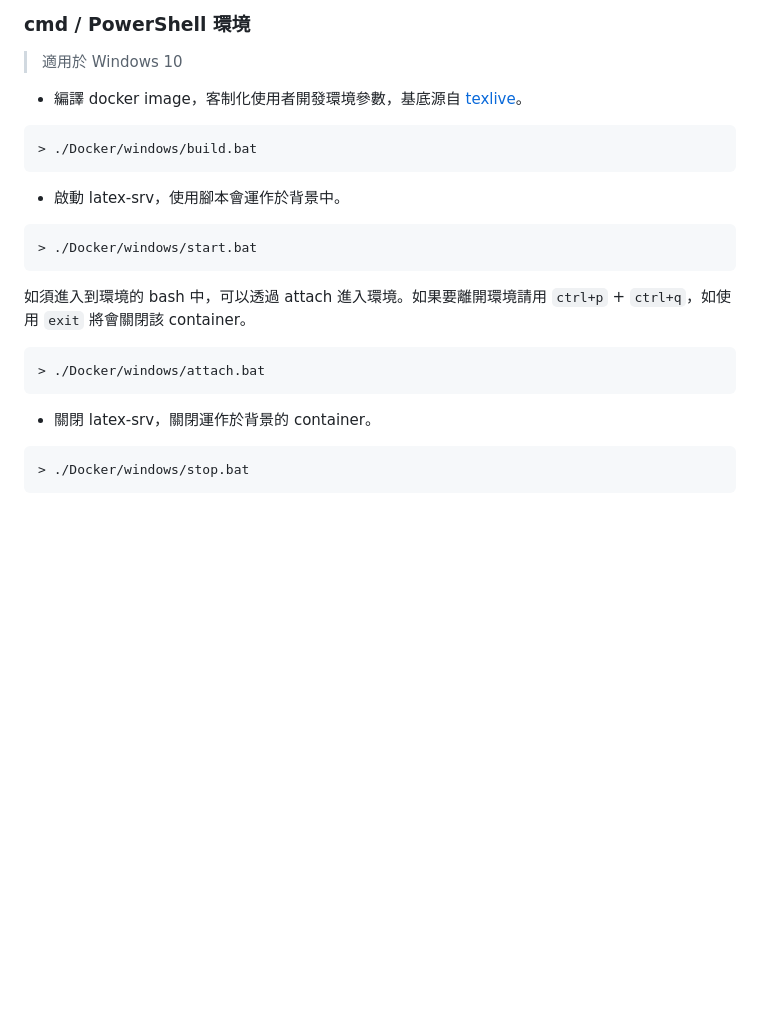
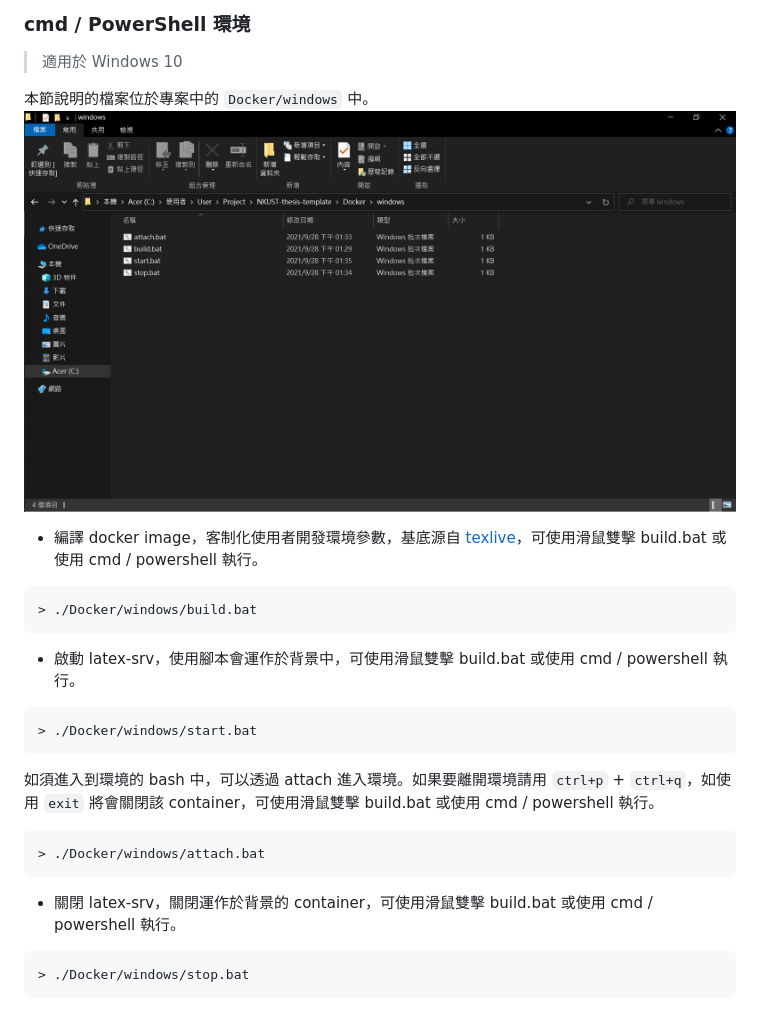
Before and after one commit to yuhao-kuo/NKUST-thesis-template, a Markdown page: Docs/docker.md, the part around one of its changes. GitHub-like rendering; pictures changed too: Docs/images/docker/docker_windows.png (added); blank space fills up the shorter version.

Commit message:
update docker support document
1. add image
2. update vscode how to start

````diff
--- a/Docs/docker.md
+++ b/Docs/docker.md
@@ -40,19 +40,22 @@ $ ./Docker/linux/stop
 
 > 適用於 Windows 10
 
-* 編譯 docker image，客制化使用者開發環境參數，基底源自 [texlive](https://hub.docker.com/r/texlive/texlive)。
+本節說明的檔案位於專案中的 `Docker/windows` 中。
+![圖片](images/docker/docker_windows.png)
+
+* 編譯 docker image，客制化使用者開發環境參數，基底源自 [texlive](https://hub.docker.com/r/texlive/texlive)，可使用滑鼠雙擊 build.bat 或使用 cmd / powershell 執行。
 ```
 > ./Docker/windows/build.bat
 ```
-* 啟動 latex-srv，使用腳本會運作於背景中。
+* 啟動 latex-srv，使用腳本會運作於背景中，可使用滑鼠雙擊 build.bat 或使用 cmd / powershell 執行。
 ```
 > ./Docker/windows/start.bat
 ```
-如須進入到環境的 bash 中，可以透過 attach 進入環境。如果要離開環境請用 `ctrl+p` + `ctrl+q`，如使用 `exit` 將會關閉該 container。
+如須進入到環境的 bash 中，可以透過 attach 進入環境。如果要離開環境請用 `ctrl+p` + `ctrl+q`，如使用 `exit` 將會關閉該 container，可使用滑鼠雙擊 build.bat 或使用 cmd / powershell 執行。
 ```
 > ./Docker/windows/attach.bat
 ```
-* 關閉 latex-srv，關閉運作於背景的 container。
+* 關閉 latex-srv，關閉運作於背景的 container，可使用滑鼠雙擊 build.bat 或使用 cmd / powershell 執行。
 ```
 > ./Docker/windows/stop.bat
 ```
````
Also changed, not shown: other parts of Docs/docker.md (+25 -3 lines), Docs/images/docker/docker_script.png (added), Docs/images/docker/vscode_attach_container.png (added), Docs/images/docker/vscode_finish.png (added), Docs/images/docker/vscode_remote_extension.png (added), Docs/images/docker/vscode_select_container.png (added).
